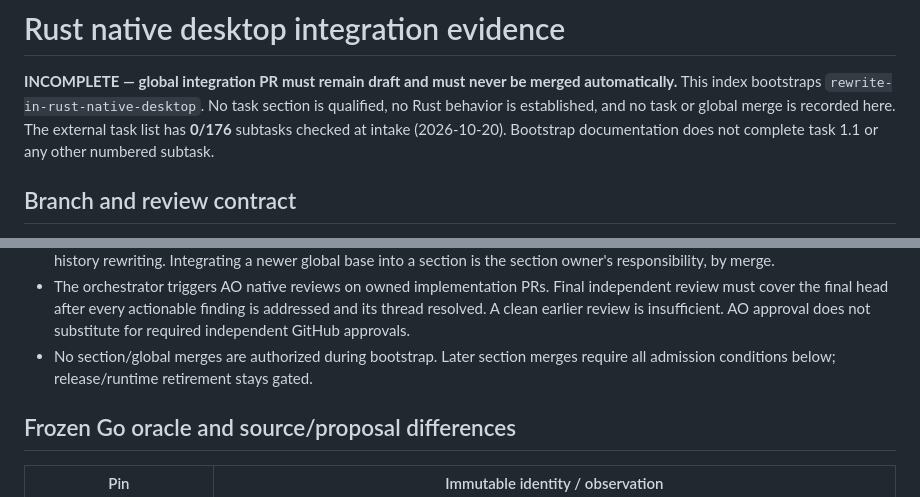
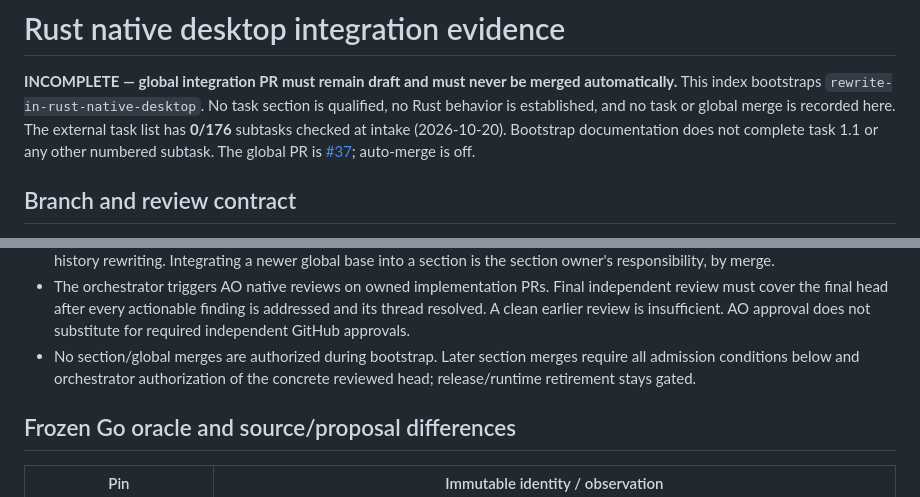
Before and after one commit to 01max/librairii, a Markdown page: docs/rewrite/integration.md, 2 parts joined by grey strips. Rendered like a GitHub page.

```diff
--- a/docs/rewrite/integration.md
+++ b/docs/rewrite/integration.md
@@ -5,6 +5,7 @@ This index bootstraps `rewrite-in-rust-native-desktop`. No task section is quali
 no Rust behavior is established, and no task or global merge is recorded here.
 The external task list has **0/176** subtasks checked at intake (2026-10-20).
 Bootstrap documentation does not complete task 1.1 or any other numbered subtask.
+The global PR is [#37](https://github.com/01max/librairii/pull/37); auto-merge is off.
 
 ## Branch and review contract
 
@@ -27,7 +28,8 @@ Bootstrap documentation does not complete task 1.1 or any other numbered subtask
   addressed and its thread resolved. A clean earlier review is insufficient.
   AO approval does not substitute for required independent GitHub approvals.
 - No section/global merges are authorized during bootstrap. Later section merges
-  require all admission conditions below; release/runtime retirement stays gated.
+  require all admission conditions below and orchestrator authorization of the
+  concrete reviewed head; release/runtime retirement stays gated.
 
 ## Frozen Go oracle and source/proposal differences
 
```
Also changed, not shown: other parts of docs/rewrite/integration.md (+39 -8 lines).
